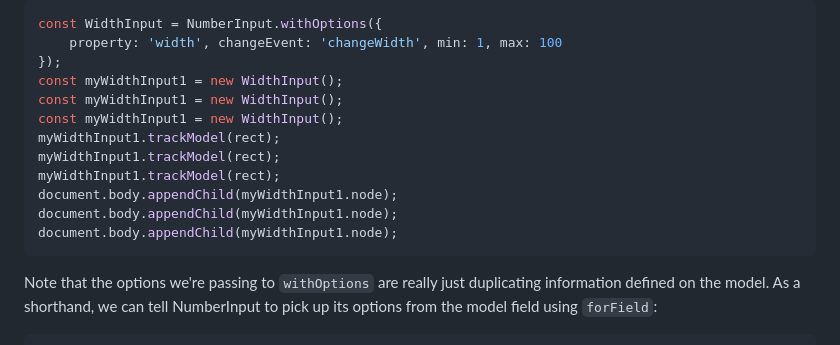
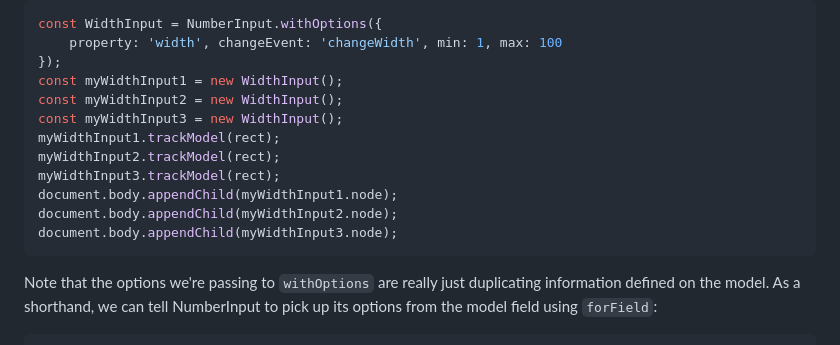
Before and after one commit to reverietracker/catwalk-ui, a Markdown page: docs/inputs.md, the part around the change. Drawn GitHub-style.

Commit message:
typo in multiple input instances example

````diff
--- a/docs/inputs.md
+++ b/docs/inputs.md
@@ -57,14 +57,14 @@ const WidthInput = NumberInput.withOptions({
     property: 'width', changeEvent: 'changeWidth', min: 1, max: 100
 });
 const myWidthInput1 = new WidthInput();
-const myWidthInput1 = new WidthInput();
-const myWidthInput1 = new WidthInput();
+const myWidthInput2 = new WidthInput();
+const myWidthInput3 = new WidthInput();
 myWidthInput1.trackModel(rect);
-myWidthInput1.trackModel(rect);
-myWidthInput1.trackModel(rect);
+myWidthInput2.trackModel(rect);
+myWidthInput3.trackModel(rect);
 document.body.appendChild(myWidthInput1.node);
-document.body.appendChild(myWidthInput1.node);
-document.body.appendChild(myWidthInput1.node);
+document.body.appendChild(myWidthInput2.node);
+document.body.appendChild(myWidthInput3.node);
 ```
 
 Note that the options we're passing to `withOptions` are really just duplicating information defined on the model. As a shorthand, we can tell NumberInput to pick up its options from the model field using `forField`:
````
